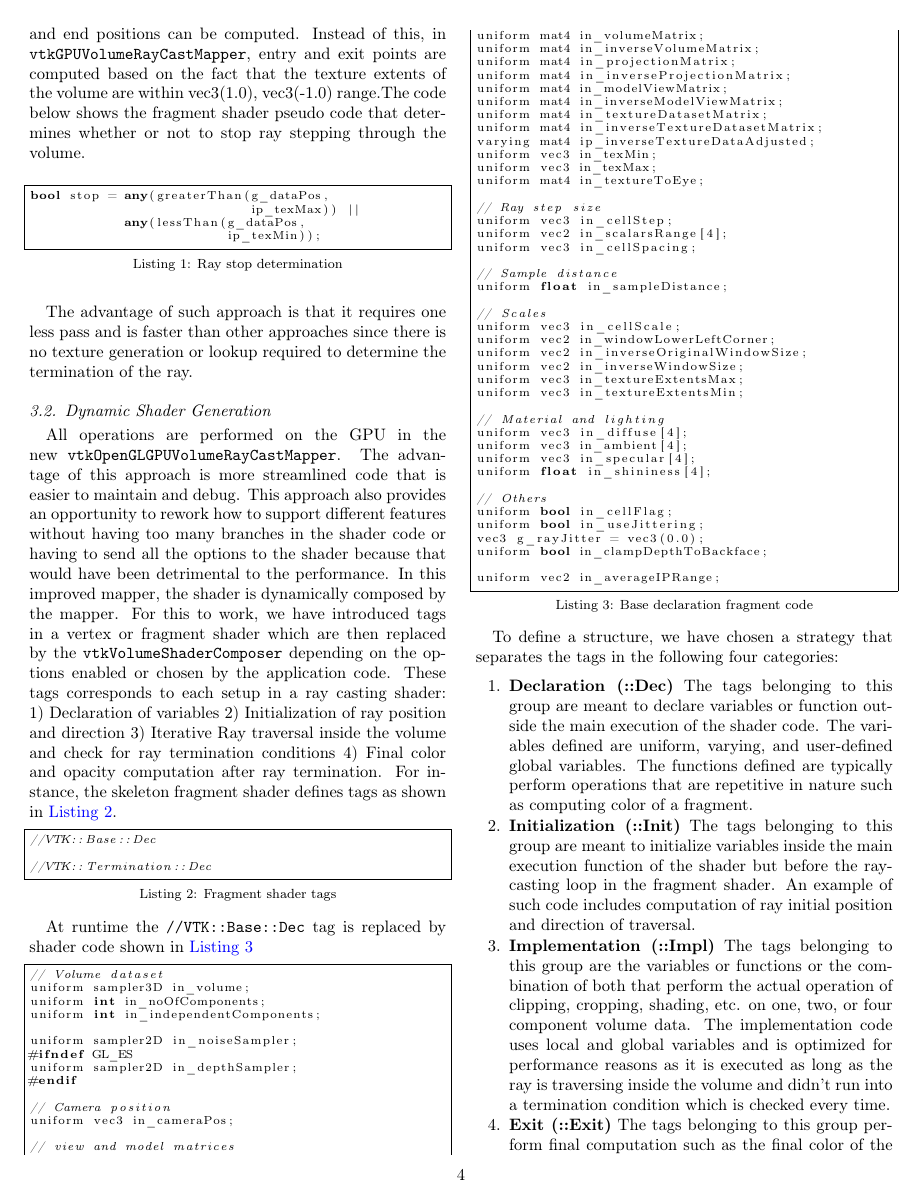
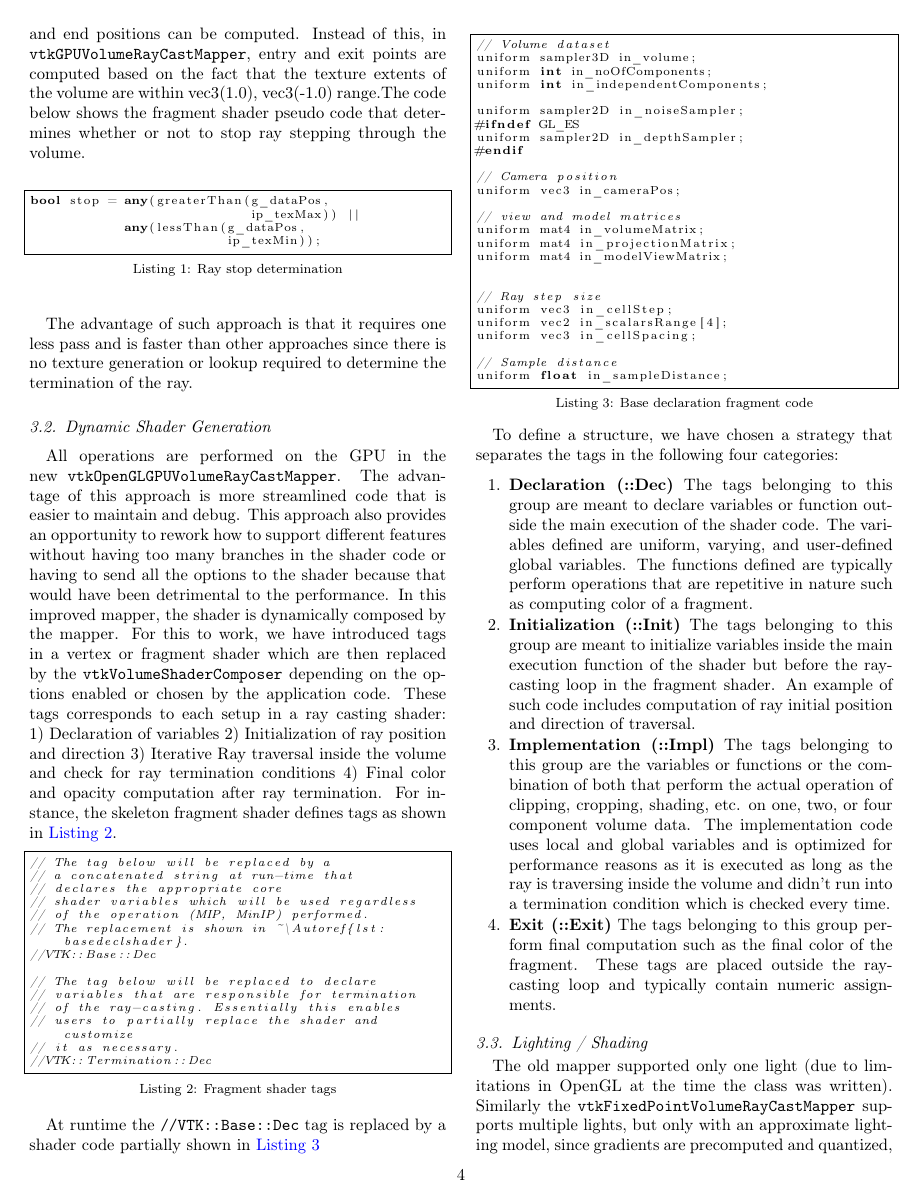
Before and after one commit to aashish24/VTKVR, a LaTeX paper (VTKVR.tex, which reads implementationdetails.tex): page 4 of 12. Compiled offline with pdfLaTeX.

Commit message:
Updated listing

```diff
--- a/implementationdetails.tex
+++ b/implementationdetails.tex
@@ -99,14 +99,25 @@ in~\Autoref{lst:skeletonshader}.
 \begin{lstlisting}[language=C++, caption={Fragment shader tags},
                    captionpos=b, frame=single, breaklines=true,
                    label=lst:skeletonshader]
+// The tag below will be replaced by a
+// a concatenated string at run-time that
+// declares the appropriate core
+// shader variables which will be used regardless
+// of the operation (MIP, MinIP) performed.
+// The replacement is shown in ~\Autoref{lst:basedeclshader}.
 //VTK::Base::Dec
 
+// The tag below will be replaced to declare
+// variables that are responsible for termination
+// of the ray-casting. Essentially this enables
+// users to partially replace the shader and customize
+// it as necessary.
 //VTK::Termination::Dec
 
 \end{lstlisting}
 
-At runtime the \texttt{//VTK::Base::Dec} tag is replaced by shader code
-shown in~\Autoref{lst:basedeclshader}
+At runtime the \texttt{//VTK::Base::Dec} tag is replaced by a
+shader code partially shown in~\Autoref{lst:basedeclshader}
 
 \begin{lstlisting}[language=C++, caption={Base declaration fragment code},
                    captionpos=b, frame=single, breaklines=true,
@@ -126,17 +137,9 @@ uniform vec3 in_cameraPos;
 
 // view and model matrices
 uniform mat4 in_volumeMatrix;
-uniform mat4 in_inverseVolumeMatrix;
 uniform mat4 in_projectionMatrix;
-uniform mat4 in_inverseProjectionMatrix;
 uniform mat4 in_modelViewMatrix;
-uniform mat4 in_inverseModelViewMatrix;
-uniform mat4 in_textureDatasetMatrix;
-uniform mat4 in_inverseTextureDatasetMatrix;
-varying mat4 ip_inverseTextureDataAdjusted;
-uniform vec3 in_texMin;
-uniform vec3 in_texMax;
-uniform mat4 in_textureToEye;
+
 
 // Ray step size
 uniform vec3 in_cellStep;
@@ -145,28 +148,6 @@ uniform vec3 in_cellSpacing;
 
 // Sample distance
 uniform float in_sampleDistance;
-
-// Scales
-uniform vec3 in_cellScale;
-uniform vec2 in_windowLowerLeftCorner;
-uniform vec2 in_inverseOriginalWindowSize;
-uniform vec2 in_inverseWindowSize;
-uniform vec3 in_textureExtentsMax;
-uniform vec3 in_textureExtentsMin;
-
-// Material and lighting
-uniform vec3 in_diffuse[4];
-uniform vec3 in_ambient[4];
-uniform vec3 in_specular[4];
-uniform float in_shininess[4];
-
-// Others
-uniform bool in_cellFlag;
-uniform bool in_useJittering;
-vec3 g_rayJitter = vec3(0.0);
-uniform bool in_clampDepthToBackface;
-
-uniform vec2 in_averageIPRange;
 \end{lstlisting}
 
 To define a structure, we have chosen a strategy that separates the tags in
```
